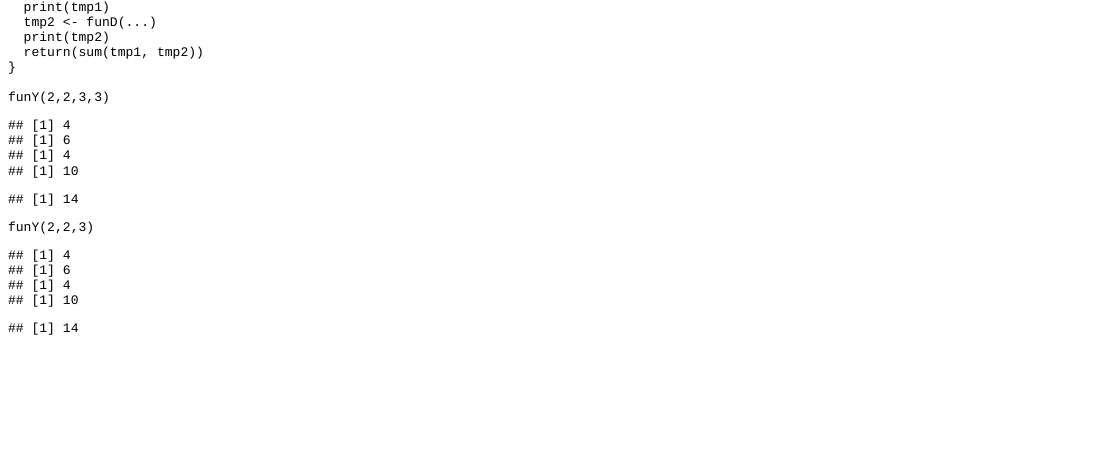
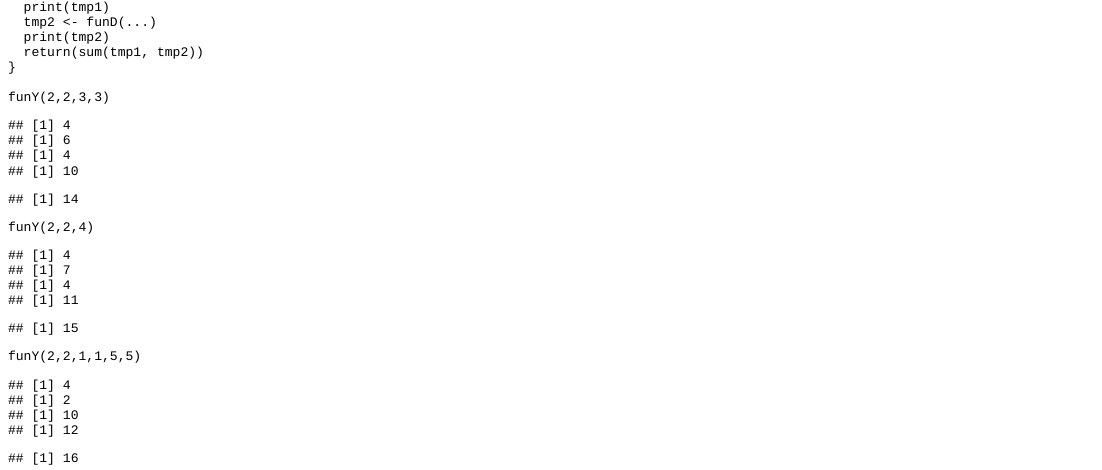
Before and after one commit to heavenzone/krupsite, an R Markdown document (content/post/2018-01-14-r-function-with-three-dots.Rmd): the page in a window 1100 px wide, from 1440 px down. The pictures show the output file content/post/2018-01-14-r-function-with-three-dots.html that the author committed with the source, opened offline.

Commit message:
update three dots

````diff
--- a/content/post/2018-01-14-r-function-with-three-dots.Rmd
+++ b/content/post/2018-01-14-r-function-with-three-dots.Rmd
@@ -80,5 +80,7 @@ funY <- function(y1 = 4, y2 = 4, ...) {
 }
 
 funY(2,2,3,3)
-funY(2,2,3)
+funY(2,2,4)
+
+funY(2,2,1,1,5,5)
 ```
````
Also changed, not shown: content/post/2018-01-14-r-function-with-three-dots.html.
